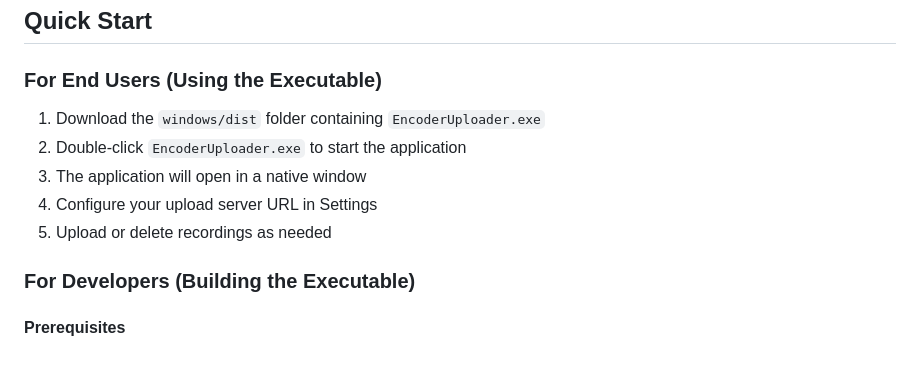
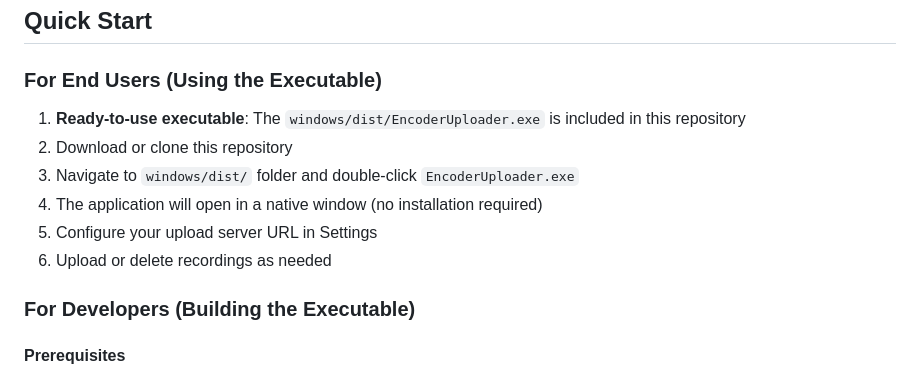
Before and after one commit to tfelici/Streamer-Uploader, a Markdown page: README.md, the part around the change. GitHub-like rendering.

Commit message:
Update README to reflect executable included in repository
- Clarify that EncoderUploader.exe is included in the repo
- Update installation instructions for end users
- No separate download needed, just clone and run

```diff
--- a/README.md
+++ b/README.md
@@ -16,11 +16,12 @@ A standalone application that replicates the "Upload Recordings" functionality f
 
 ### For End Users (Using the Executable)
 
-1. Download the `windows/dist` folder containing `EncoderUploader.exe`
-2. Double-click `EncoderUploader.exe` to start the application
-3. The application will open in a native window
-4. Configure your upload server URL in Settings
-5. Upload or delete recordings as needed
+1. **Ready-to-use executable**: The `windows/dist/EncoderUploader.exe` is included in this repository
+2. Download or clone this repository
+3. Navigate to `windows/dist/` folder and double-click `EncoderUploader.exe`
+4. The application will open in a native window (no installation required)
+5. Configure your upload server URL in Settings
+6. Upload or delete recordings as needed
 
 ### For Developers (Building the Executable)
 
```
